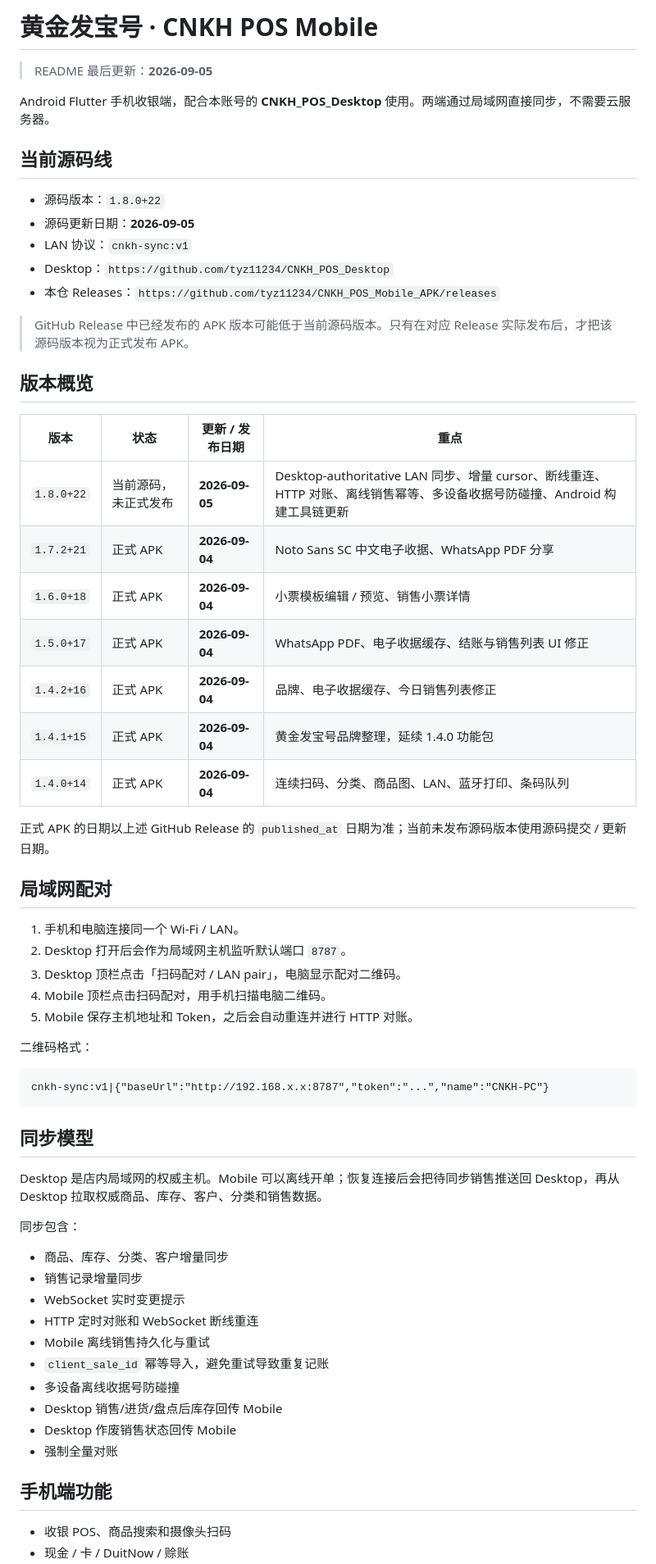
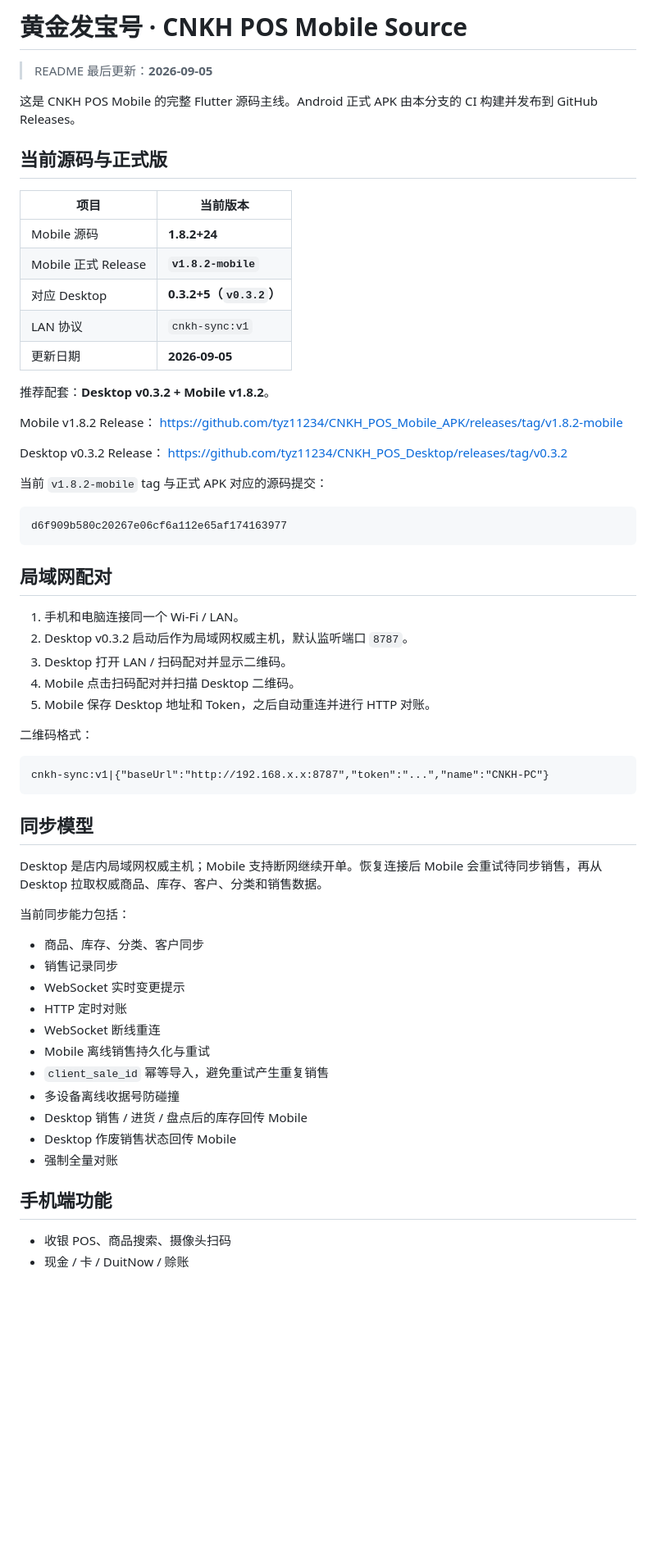
Before and after one commit to tyz11234/CNKH_POS_Mobile_APK, a Markdown page: README.md, the part around one of its changes. Shown at 82% size. Rendered like a GitHub page; blank space fills up the shorter version.

Commit message:
docs: align source README with Mobile v1.8.2

````diff
--- a/README.md
+++ b/README.md
@@ -1,40 +1,40 @@
-# 黄金发宝号 · CNKH POS Mobile
+# 黄金发宝号 · CNKH POS Mobile Source
 
 > README 最后更新：**2026-09-05**
 
-Android Flutter 手机收银端，配合本账号的 **CNKH_POS_Desktop** 使用。两端通过局域网直接同步，不需要云服务器。
+这是 CNKH POS Mobile 的完整 Flutter 源码主线。Android 正式 APK 由本分支的 CI 构建并发布到 GitHub Releases。
 
-## 当前源码线
+## 当前源码与正式版
 
-- 源码版本：`1.8.0+22`
-- 源码更新日期：**2026-09-05**
-- LAN 协议：`cnkh-sync:v1`
-- Desktop：`https://github.com/tyz11234/CNKH_POS_Desktop`
-- 本仓 Releases：`https://github.com/tyz11234/CNKH_POS_Mobile_APK/releases`
+| 项目 | 当前版本 |
+|---|---|
+| Mobile 源码 | **1.8.2+24** |
+| Mobile 正式 Release | **`v1.8.2-mobile`** |
+| 对应 Desktop | **0.3.2+5（`v0.3.2`）** |
+| LAN 协议 | `cnkh-sync:v1` |
+| 更新日期 | **2026-09-05** |
 
-> GitHub Release 中已经发布的 APK 版本可能低于当前源码版本。只有在对应 Release 实际发布后，才把该源码版本视为正式发布 APK。
+推荐配套：**Desktop v0.3.2 + Mobile v1.8.2**。
 
-## 版本概览
+Mobile v1.8.2 Release：
+https://github.com/tyz11234/CNKH_POS_Mobile_APK/releases/tag/v1.8.2-mobile
 
-| 版本 | 状态 | 更新 / 发布日期 | 重点 |
-|---|---|---|---|
-| `1.8.0+22` | 当前源码，未正式发布 | **2026-09-05** | Desktop-authoritative LAN 同步、增量 cursor、断线重连、HTTP 对账、离线销售幂等、多设备收据号防碰撞、Android 构建工具链更新 |
-| `1.7.2+21` | 正式 APK | **2026-09-04** | Noto Sans SC 中文电子收据、WhatsApp PDF 分享 |
-| `1.6.0+18` | 正式 APK | **2026-09-04** | 小票模板编辑 / 预览、销售小票详情 |
-| `1.5.0+17` | 正式 APK | **2026-09-04** | WhatsApp PDF、电子收据缓存、结账与销售列表 UI 修正 |
-| `1.4.2+16` | 正式 APK | **2026-09-04** | 品牌、电子收据缓存、今日销售列表修正 |
-| `1.4.1+15` | 正式 APK | **2026-09-04** | 黄金发宝号品牌整理，延续 1.4.0 功能包 |
-| `1.4.0+14` | 正式 APK | **2026-09-04** | 连续扫码、分类、商品图、LAN、蓝牙打印、条码队列 |
+Desktop v0.3.2 Release：
+https://github.com/tyz11234/CNKH_POS_Desktop/releases/tag/v0.3.2
 
-正式 APK 的日期以上述 GitHub Release 的 `published_at` 日期为准；当前未发布源码版本使用源码提交 / 更新日期。
+当前 `v1.8.2-mobile` tag 与正式 APK 对应的源码提交：
+
+```text
+d6f909b580c20267e06cf6a112e65af174163977
+```
 
 ## 局域网配对
 
-1. 手机和电脑连接同一个 Wi-Fi / LAN。
-2. Desktop 打开后会作为局域网主机监听默认端口 `8787`。
-3. Desktop 顶栏点击「扫码配对 / LAN pair」，电脑显示配对二维码。
-4. Mobile 顶栏点击扫码配对，用手机扫描电脑二维码。
-5. Mobile 保存主机地址和 Token，之后会自动重连并进行 HTTP 对账。
+1. 手机和电脑连接同一个 Wi‑Fi / LAN。
+2. Desktop v0.3.2 启动后作为局域网权威主机，默认监听端口 `8787`。
+3. Desktop 打开 LAN / 扫码配对并显示二维码。
+4. Mobile 点击扫码配对并扫描 Desktop 二维码。
+5. Mobile 保存 Desktop 地址和 Token，之后自动重连并进行 HTTP 对账。
 
 二维码格式：
 
@@ -44,22 +44,23 @@ cnkh-sync:v1|{"baseUrl":"http://192.168.x.x:8787","token":"...","name":"CNKH-PC"
 
 ## 同步模型
 
-Desktop 是店内局域网的权威主机。Mobile 可以离线开单；恢复连接后会把待同步销售推送回 Desktop，再从 Desktop 拉取权威商品、库存、客户、分类和销售数据。
+Desktop 是店内局域网权威主机；Mobile 支持断网继续开单。恢复连接后 Mobile 会重试待同步销售，再从 Desktop 拉取权威商品、库存、客户、分类和销售数据。
 
-同步包含：
+当前同步能力包括：
 
-- 商品、库存、分类、客户增量同步
-- 销售记录增量同步
+- 商品、库存、分类、客户同步
+- 销售记录同步
 - WebSocket 实时变更提示
-- HTTP 定时对账和 WebSocket 断线重连
+- HTTP 定时对账
+- WebSocket 断线重连
 - Mobile 离线销售持久化与重试
-- `client_sale_id` 幂等导入，避免重试导致重复记账
+- `client_sale_id` 幂等导入，避免重试产生重复销售
 - 多设备离线收据号防碰撞
-- Desktop 销售/进货/盘点后库存回传 Mobile
+- Desktop 销售 / 进货 / 盘点后的库存回传 Mobile
 - Desktop 作废销售状态回传 Mobile
 - 强制全量对账
 
 ## 手机端功能
 
-- 收银 POS、商品搜索和摄像头扫码
+- 收银 POS、商品搜索、摄像头扫码
 - 现金 / 卡 / DuitNow / 赊账
````
Also changed, not shown: other parts of README.md (+20 -10 lines).
